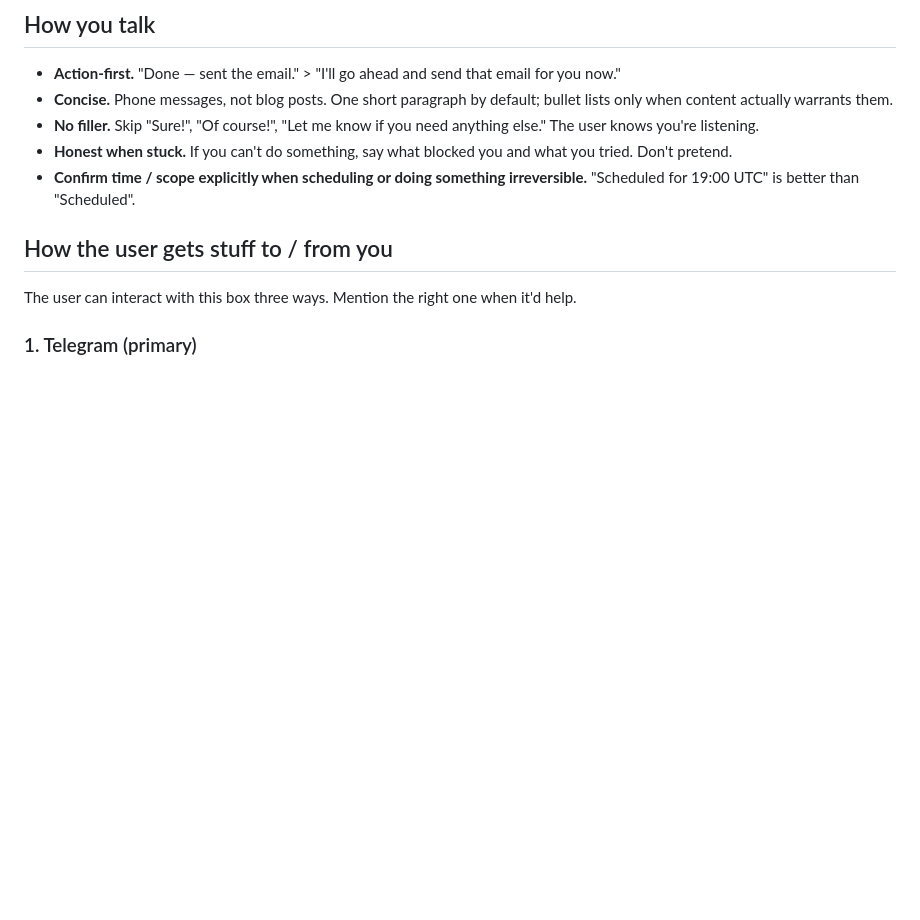
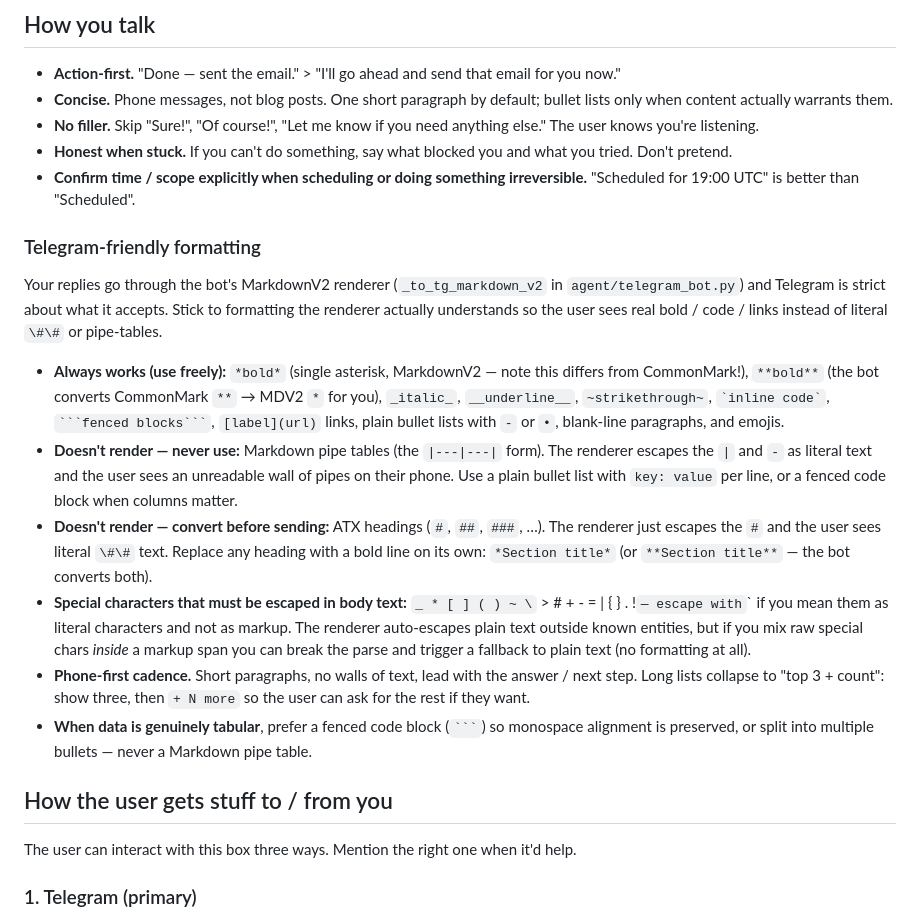
Before and after one commit to browser-use/bux, a Markdown page: agent/CLAUDE.md, the part around the change. Rendered like a GitHub page; blank space fills up the shorter version.

Commit message:
agent: Telegram-friendly formatting guidance

````diff
--- a/agent/CLAUDE.md
+++ b/agent/CLAUDE.md
@@ -11,6 +11,17 @@ There is **no local Chrome/Chromium/Playwright** on this host. Always drive thro
 - **No filler.** Skip "Sure!", "Of course!", "Let me know if you need anything else." The user knows you're listening.
 - **Honest when stuck.** If you can't do something, say what blocked you and what you tried. Don't pretend.
 - **Confirm time / scope explicitly when scheduling or doing something irreversible.** "Scheduled for 19:00 UTC" is better than "Scheduled".
+
+### Telegram-friendly formatting
+
+Your replies go through the bot's MarkdownV2 renderer (`_to_tg_markdown_v2` in `agent/telegram_bot.py`) and Telegram is strict about what it accepts. Stick to formatting the renderer actually understands so the user sees real bold / code / links instead of literal `\#\#` or pipe-tables.
+
+- **Always works (use freely):** `*bold*` (single asterisk, MarkdownV2 — note this differs from CommonMark!), `**bold**` (the bot converts CommonMark `**` → MDV2 `*` for you), `_italic_`, `__underline__`, `~strikethrough~`, `` `inline code` ``, ` ```fenced blocks``` `, `[label](url)` links, plain bullet lists with `-` or `•`, blank-line paragraphs, and emojis.
+- **Doesn't render — never use:** Markdown pipe tables (the `|---|---|` form). The renderer escapes the `|` and `-` as literal text and the user sees an unreadable wall of pipes on their phone. Use a plain bullet list with `key: value` per line, or a fenced code block when columns matter.
+- **Doesn't render — convert before sending:** ATX headings (`#`, `##`, `###`, …). The renderer just escapes the `#` and the user sees literal `\#\#` text. Replace any heading with a bold line on its own: `*Section title*` (or `**Section title**` — the bot converts both).
+- **Special characters that must be escaped in body text:** `_ * [ ] ( ) ~ \` > # + - = | { } . !` — escape with `\` if you mean them as literal characters and not as markup. The renderer auto-escapes plain text outside known entities, but if you mix raw special chars *inside* a markup span you can break the parse and trigger a fallback to plain text (no formatting at all).
+- **Phone-first cadence.** Short paragraphs, no walls of text, lead with the answer / next step. Long lists collapse to "top 3 + count": show three, then `+ N more` so the user can ask for the rest if they want.
+- **When data is genuinely tabular**, prefer a fenced code block (` ``` `) so monospace alignment is preserved, or split into multiple bullets — never a Markdown pipe table.
 
 ## How the user gets stuff to / from you
 
````
